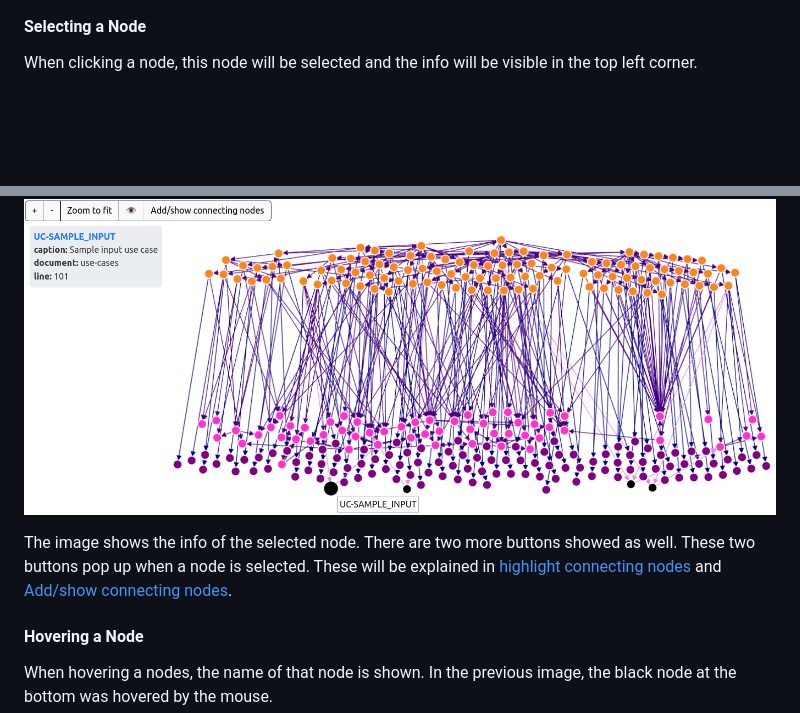
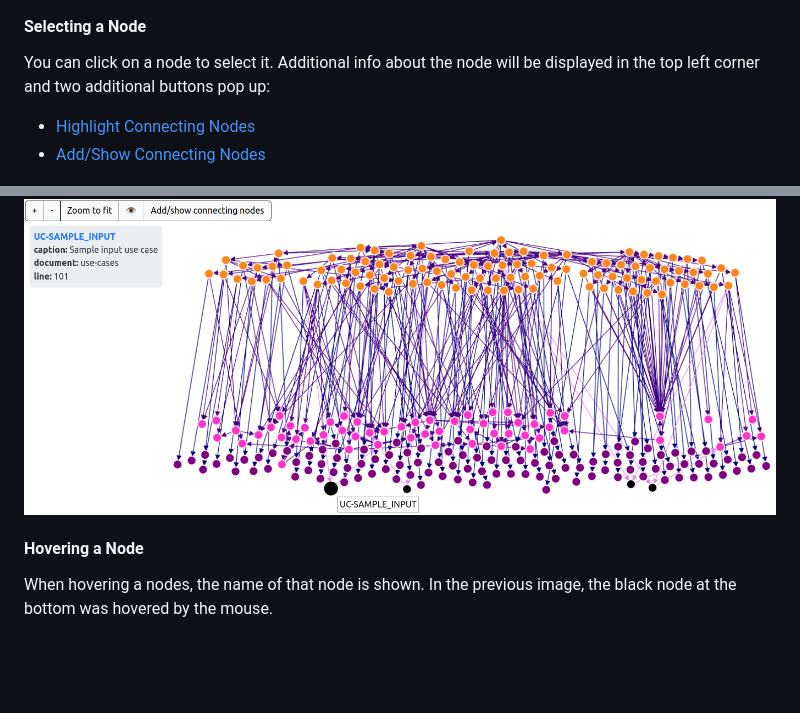
Before and after one commit to melexis/traceability-viewer, a Markdown page: README.md, 2 parts joined by grey strips. Drawn GitHub-style; blank space fills up the shorter version.

Commit message:
Rephrase paragraph of clicking a node
Co-authored-by: Jasper Craeghs <28319872+JasperCraeghs@users.noreply.github.com>

```diff
--- a/README.md
+++ b/README.md
@@ -223,11 +223,13 @@ When clicking a link of the legend, this link will disappear. When clicking agai
 
 #### Selecting a Node
 
-When clicking a node, this node will be selected and the info will be visible in the top left corner.
+You can click on a node to select it. Additional info about the node will be displayed in the top left corner and
+two additional buttons pop up:
+
+- [Highlight Connecting Nodes](####Highlight-Connected-Nodes)
+- [Add/Show Connecting Nodes](####Add/Show-Connecting-Nodes)
 
 ![select node](images/select_node.png)
-
-The image shows the info of the selected node. There are two more buttons showed as well. These two buttons pop up when a node is selected. These will be explained in [highlight connecting nodes](####highlight_connecting_nodes) and [Add/show connecting nodes](####add/show_connecting_nodes).
 
 #### Hovering a Node
 
```
